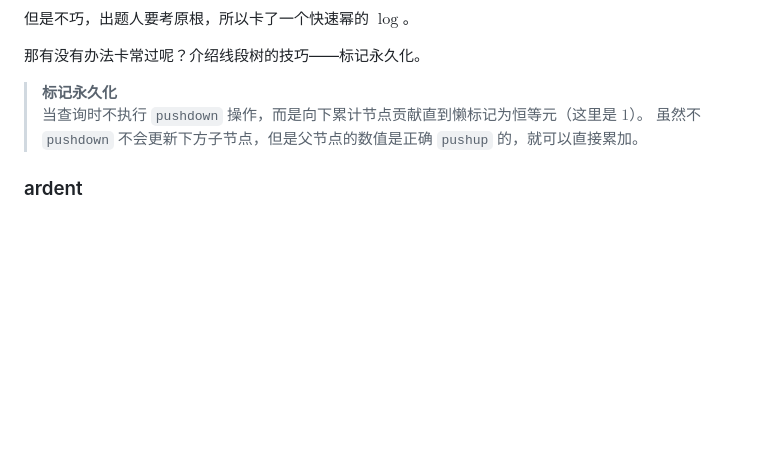
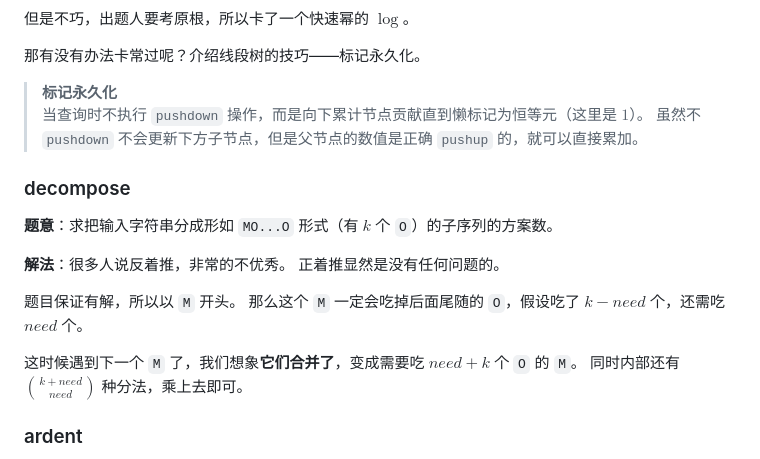
Before and after one commit to lcd-xvii/lcd-xvii.github.io, a Markdown page: 总结/周总结-1018.md, the part around the change. Rendered like a GitHub page; blank space fills up the shorter version.

Commit message:
update 题解 and 总结

```diff
--- a/总结/周总结-1018.md
+++ b/总结/周总结-1018.md
@@ -134,6 +134,18 @@ $$
 > 当查询时不执行 `pushdown` 操作，而是向下累计节点贡献直到懒标记为恒等元（这里是 $1$）。
 > 虽然不 `pushdown` 不会更新下方子节点，但是父节点的数值是正确 `pushup` 的，就可以直接累加。
 
+### decompose
+**题意**：求把输入字符串分成形如 `MO...O` 形式（有 $k$ 个 `O`）的子序列的方案数。
+
+**解法**：很多人说反着推，非常的不优秀。
+正着推显然是没有任何问题的。
+
+题目保证有解，所以以 `M` 开头。
+那么这个 `M` 一定会吃掉后面尾随的 `O`，假设吃了 $k-need$ 个，还需吃 $need$ 个。
+
+这时候遇到下一个 `M` 了，我们想象**它们合并了**，变成需要吃 $need+k$ 个 `O` 的 `M`。
+同时内部还有 $\binom{k+need}{need}$ 种分法，乘上去即可。
+
 ### ardent
 **题意**：
 给定 $n,s,x$。
```
Also changed, not shown: 题解/题解-QOJ12004（快速版）.md (+1 -1 lines).
